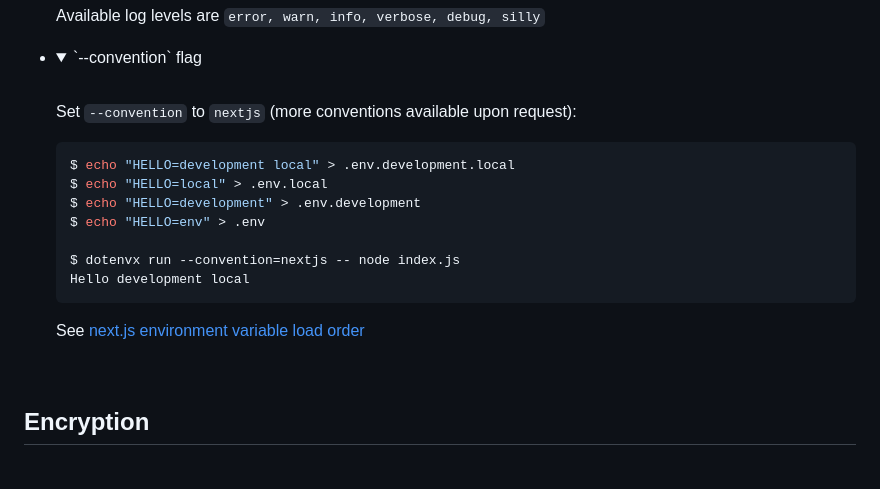
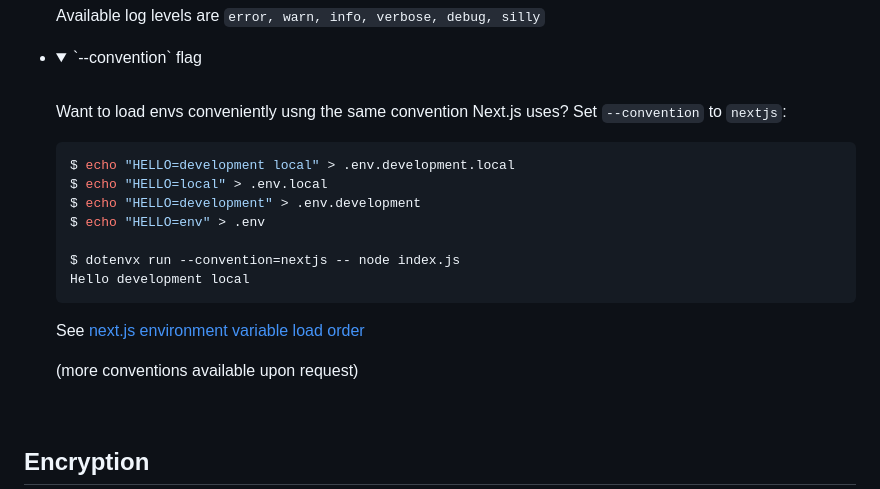
Before and after one commit to dotenvx/dotenvx, a Markdown page: README.md, the part around the change. Rendered like a GitHub page; folded sections open; blank space fills up the shorter version.

````diff
--- a/README.md
+++ b/README.md
@@ -492,7 +492,7 @@ More examples
   </details>
 * <details><summary>`--convention` flag</summary><br>
 
-  Set `--convention` to `nextjs` (more conventions available upon request):
+  Want to load envs conveniently usng the same convention Next.js uses? Set `--convention` to `nextjs`:
 
   ```sh
   $ echo "HELLO=development local" > .env.development.local
@@ -505,6 +505,8 @@ More examples
   ```
 
   See [next.js environment variable load order](https://nextjs.org/docs/pages/building-your-application/configuring/environment-variables#environment-variable-load-order)
+
+  (more conventions available upon request)
 
   </details>
 
````
